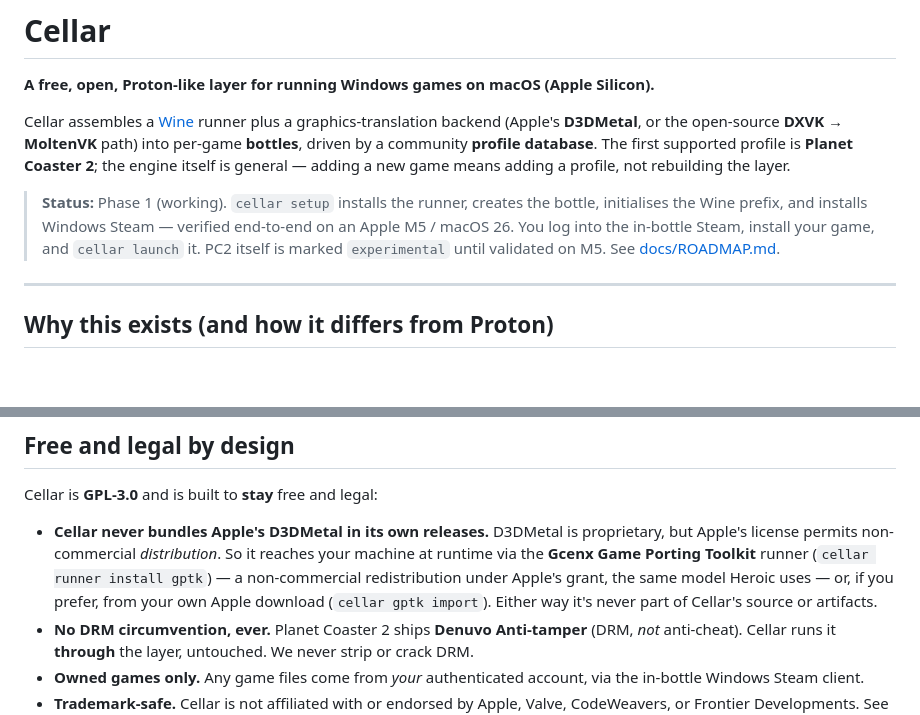
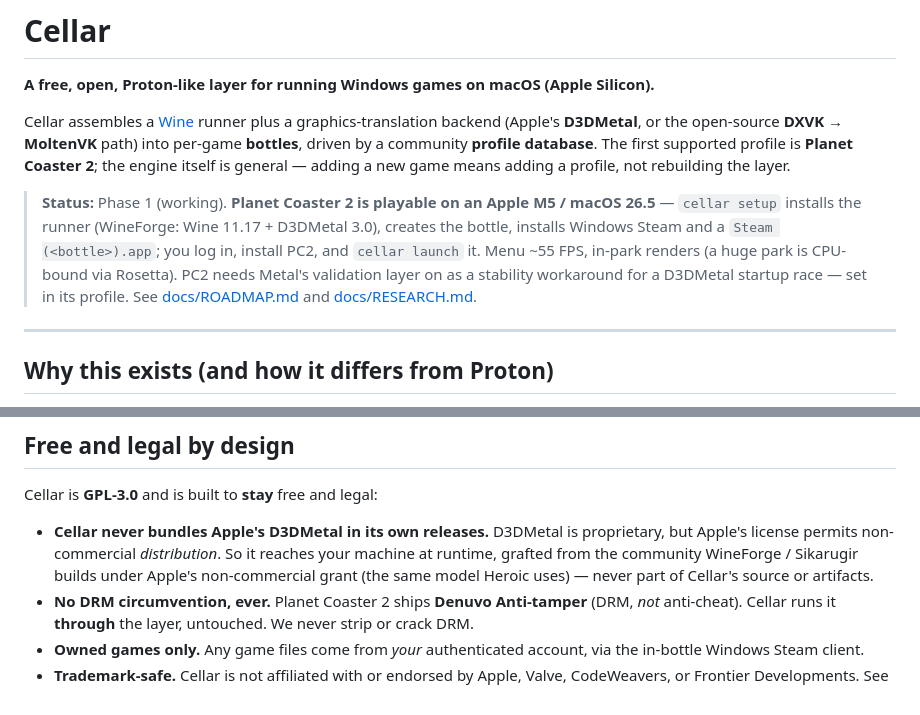
Before and after one commit to Echarnus/Cellar, a Markdown page: README.md, 2 parts joined by grey strips. GitHub-like rendering; blank space fills up the shorter version.

Commit message:
docs: record PC2 validated on M5, WineForge runner, AoE2 native port

```diff
--- a/README.md
+++ b/README.md
@@ -7,10 +7,12 @@ Cellar assembles a [Wine](https://www.winehq.org/) runner plus a graphics-transl
 driven by a community **profile database**. The first supported profile is **Planet Coaster 2**;
 the engine itself is general — adding a new game means adding a profile, not rebuilding the layer.
 
-> **Status:** Phase 1 (working). `cellar setup` installs the runner, creates the bottle, initialises
-> the Wine prefix, and installs Windows Steam — verified end-to-end on an Apple M5 / macOS 26. You log
-> into the in-bottle Steam, install your game, and `cellar launch` it. PC2 itself is marked
-> `experimental` until validated on M5. See [docs/ROADMAP.md](docs/ROADMAP.md).
+> **Status:** Phase 1 (working). **Planet Coaster 2 is playable on an Apple M5 / macOS 26.5** —
+> `cellar setup` installs the runner (WineForge: Wine 11.17 + D3DMetal 3.0), creates the bottle,
+> installs Windows Steam and a `Steam (<bottle>).app`; you log in, install PC2, and `cellar launch`
+> it. Menu ~55 FPS, in-park renders (a huge park is CPU-bound via Rosetta). PC2 needs Metal's
+> validation layer on as a stability workaround for a D3DMetal startup race — set in its profile.
+> See [docs/ROADMAP.md](docs/ROADMAP.md) and [docs/RESEARCH.md](docs/RESEARCH.md).
 
 ---
 
@@ -46,10 +48,9 @@ See [docs/ARCHITECTURE.md](docs/ARCHITECTURE.md) for the full stack.
 Cellar is **GPL-3.0** and is built to **stay** free and legal:
 
 - **Cellar never bundles Apple's D3DMetal in its own releases.** D3DMetal is proprietary, but Apple's
-  license permits non-commercial *distribution*. So it reaches your machine at runtime via the
-  **Gcenx Game Porting Toolkit** runner (`cellar runner install gptk`) — a non-commercial
-  redistribution under Apple's grant, the same model Heroic uses — or, if you prefer, from your own
-  Apple download (`cellar gptk import`). Either way it's never part of Cellar's source or artifacts.
+  license permits non-commercial *distribution*. So it reaches your machine at runtime, grafted from
+  the community WineForge / Sikarugir builds under Apple's non-commercial grant (the same model
+  Heroic uses) — never part of Cellar's source or artifacts.
 - **No DRM circumvention, ever.** Planet Coaster 2 ships **Denuvo Anti-tamper** (DRM, *not*
   anti-cheat). Cellar runs it **through** the layer, untouched. We never strip or crack DRM.
 - **Owned games only.** Any game files come from *your* authenticated account, via the in-bottle
```
Also changed, not shown: docs/RESEARCH.md (+46 -0 lines), docs/ROADMAP.md (+1 -1 lines).
